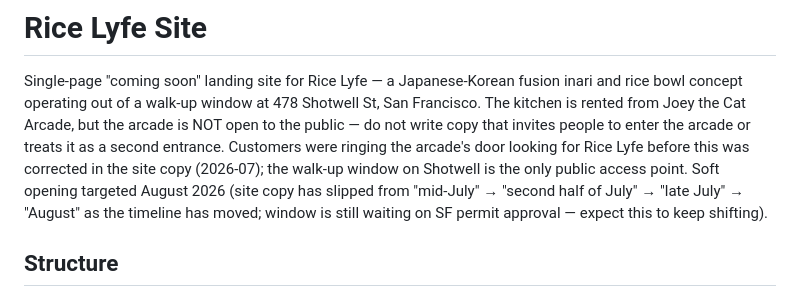
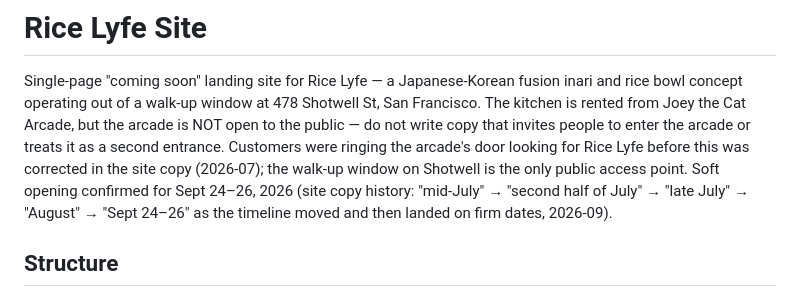
Before and after one commit to creatorkitchens/ricelyfe-site, a Markdown page: CLAUDE.md, the part around the change. Drawn GitHub-style.

Commit message:
Sync CLAUDE.md opening timeline note with confirmed Sept 24-26 dates Co-Authored-By: Claude Sonnet 5 <noreply@anthropic.com>

```diff
--- a/CLAUDE.md
+++ b/CLAUDE.md
@@ -7,10 +7,9 @@ arcade is NOT open to the public — do not write copy that invites people to
 enter the arcade or treats it as a second entrance. Customers were ringing
 the arcade's door looking for Rice Lyfe before this was corrected in the site
 copy (2026-07); the walk-up window on Shotwell is the only public access
-point. Soft opening targeted August 2026 (site copy has slipped from
-"mid-July" → "second half of July" → "late July" → "August" as the timeline
-has moved; window is still waiting on SF permit approval — expect this to
-keep shifting).
+point. Soft opening confirmed for Sept 24–26, 2026 (site copy history:
+"mid-July" → "second half of July" → "late July" → "August" → "Sept 24–26" as
+the timeline moved and then landed on firm dates, 2026-09).
 
 ## Structure
 
```
